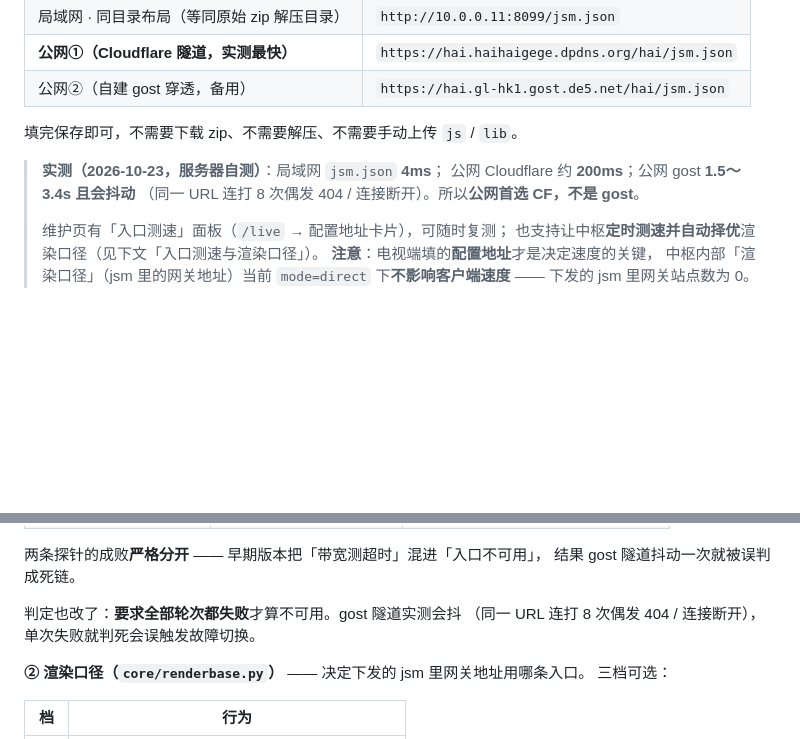
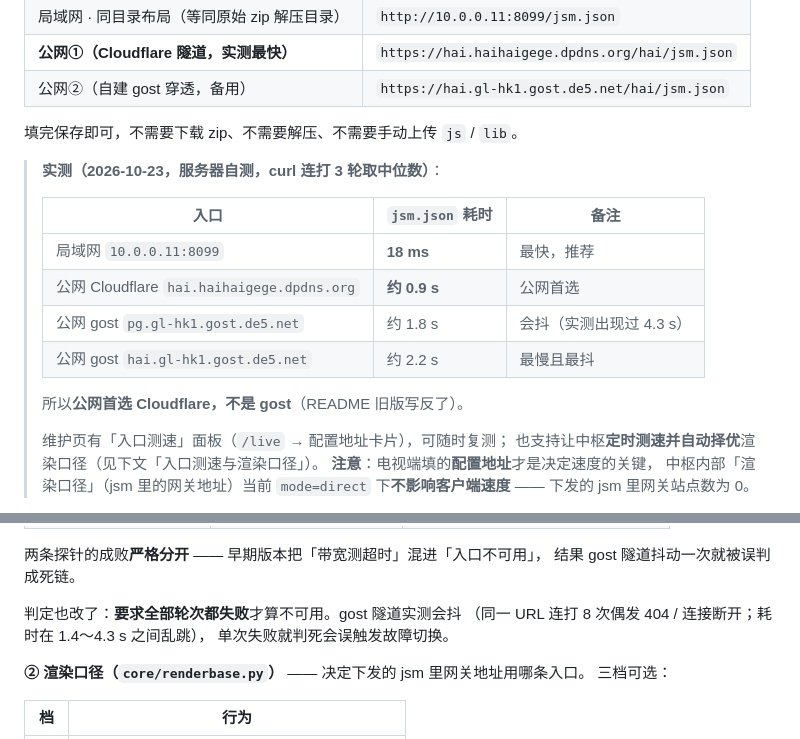
Before and after one commit to haihaigege184/hai-pkg, a Markdown page: README.md, 2 parts joined by grey strips. GitHub-like rendering; blank space fills up the shorter version.

Commit message:
README 入口耗时改为三轮实测中位数（CF 0.9s / gost 1.8-2.2s / LAN 18ms）

```diff
--- a/README.md
+++ b/README.md
@@ -20,9 +20,16 @@
 
 填完保存即可，不需要下载 zip、不需要解压、不需要手动上传 `js` / `lib`。
 
-> **实测（2026-10-23，服务器自测）**：局域网 `jsm.json` **4ms**；
-> 公网 Cloudflare 约 **200ms**；公网 gost **1.5～3.4s 且会抖动**
-> （同一 URL 连打 8 次偶发 404 / 连接断开）。所以**公网首选 CF，不是 gost**。
+> **实测（2026-10-23，服务器自测，curl 连打 3 轮取中位数）**：
+>
+> | 入口 | `jsm.json` 耗时 | 备注 |
+> | --- | --- | --- |
+> | 局域网 `10.0.0.11:8099` | **18 ms** | 最快，推荐 |
+> | 公网 Cloudflare `hai.haihaigege.dpdns.org` | **约 0.9 s** | 公网首选 |
+> | 公网 gost `pg.gl-hk1.gost.de5.net` | 约 1.8 s | 会抖（实测出现过 4.3 s） |
+> | 公网 gost `hai.gl-hk1.gost.de5.net` | 约 2.2 s | 最慢且最抖 |
+>
+> 所以**公网首选 Cloudflare，不是 gost**（README 旧版写反了）。
 >
 > 维护页有「入口测速」面板（`/live` → 配置地址卡片），可随时复测；
 > 也支持让中枢**定时测速并自动择优**渲染口径（见下文「入口测速与渲染口径」）。
@@ -375,7 +382,8 @@ CF_API_TOKEN=xxx python3 tools/deploy/cf_public_ingress.py --apply
 结果 gost 隧道抖动一次就被误判成死链。
 
 判定也改了：**要求全部轮次都失败**才算不可用。gost 隧道实测会抖
-（同一 URL 连打 8 次偶发 404 / 连接断开），单次失败就判死会误触发故障切换。
+（同一 URL 连打 8 次偶发 404 / 连接断开；耗时在 1.4～4.3 s 之间乱跳），
+单次失败就判死会误触发故障切换。
 
 **② 渲染口径（`core/renderbase.py`）** —— 决定下发的 jsm 里网关地址用哪条入口。
 三档可选：
```
